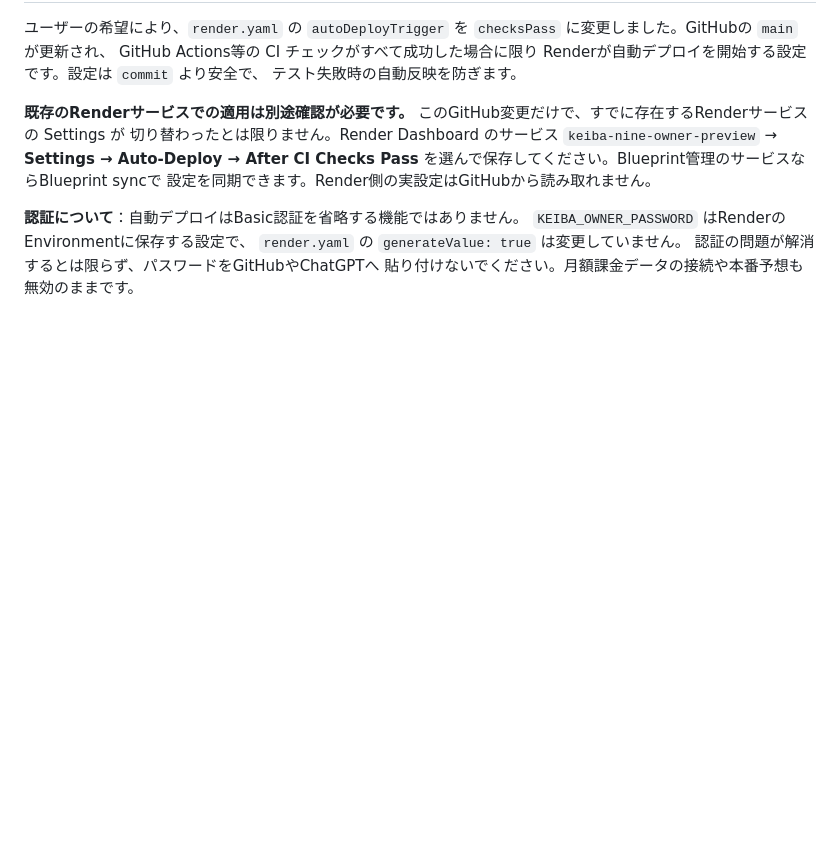
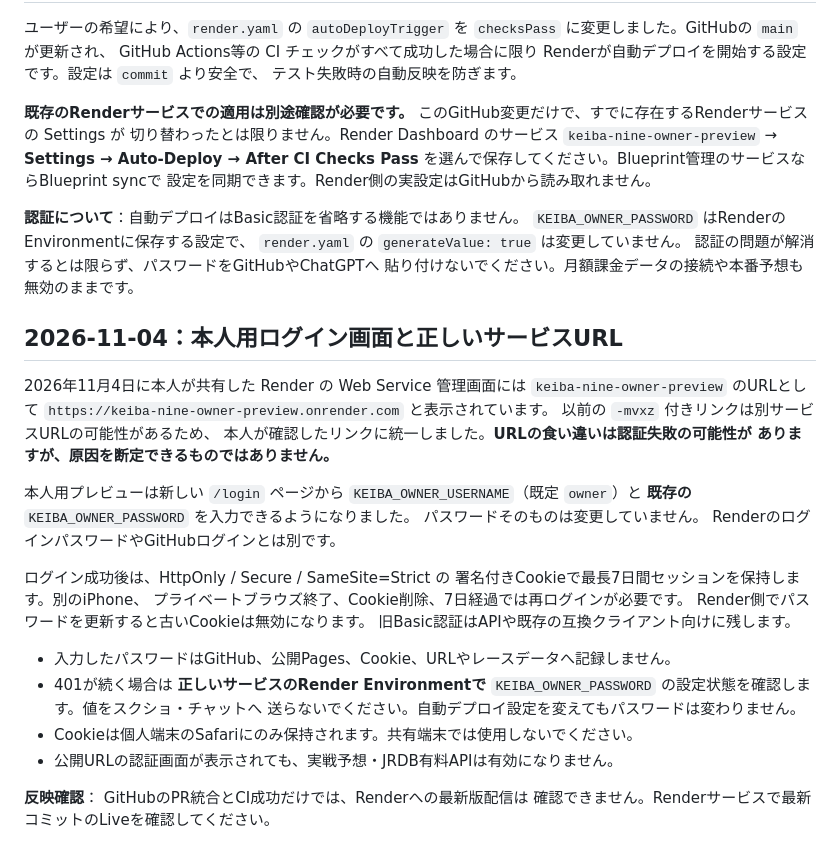
Before and after one commit to esakahumihumi1125-byte/keiba-nine, a Markdown page: docs/render-iphone-preview.md, the part around one of its changes. GitHub-like rendering; blank space fills up the shorter version.

Commit message:
Correct owner service URL and document same-password iPhone login sessions

```diff
--- a/docs/render-iphone-preview.md
+++ b/docs/render-iphone-preview.md
@@ -119,3 +119,35 @@ Renderが自動デプロイを開始する設定です。設定は `commit` よ
 `render.yaml` の `generateValue: true` は変更していません。
 認証の問題が解消するとは限らず、パスワードをGitHubやChatGPTへ
 貼り付けないでください。月額課金データの接続や本番予想も無効のままです。
+
+
+## 2026-11-04：本人用ログイン画面と正しいサービスURL
+
+2026年11月4日に本人が共有した Render の Web Service 管理画面には
+`keiba-nine-owner-preview` のURLとして
+`https://keiba-nine-owner-preview.onrender.com` と表示されています。
+以前の `-mvxz` 付きリンクは別サービスURLの可能性があるため、
+本人が確認したリンクに統一しました。**URLの食い違いは認証失敗の可能性が
+ありますが、原因を断定できるものではありません。**
+
+本人用プレビューは新しい `/login` ページから
+`KEIBA_OWNER_USERNAME`（既定 `owner`）と
+**既存の** `KEIBA_OWNER_PASSWORD` を入力できるようになりました。
+パスワードそのものは変更していません。
+RenderのログインパスワードやGitHubログインとは別です。
+
+ログイン成功後は、HttpOnly / Secure / SameSite=Strict の
+署名付きCookieで最長7日間セッションを保持します。別のiPhone、
+プライベートブラウズ終了、Cookie削除、7日経過では再ログインが必要です。
+Render側でパスワードを更新すると古いCookieは無効になります。
+旧Basic認証はAPIや既存の互換クライアント向けに残します。
+
+- 入力したパスワードはGitHub、公開Pages、Cookie、URLやレースデータへ記録しません。
+- 401が続く場合は **正しいサービスのRender Environmentで**
+  `KEIBA_OWNER_PASSWORD` の設定状態を確認します。値をスクショ・チャットへ
+  送らないでください。自動デプロイ設定を変えてもパスワードは変わりません。
+- Cookieは個人端末のSafariにのみ保持されます。共有端末では使用しないでください。
+- 公開URLの認証画面が表示されても、実戦予想・JRDB有料APIは有効になりません。
+
+**反映確認**： GitHubのPR統合とCI成功だけでは、Renderへの最新版配信は
+確認できません。Renderサービスで最新コミットのLiveを確認してください。
```
Also changed, not shown: other parts of docs/render-iphone-preview.md (+3 -3 lines).
